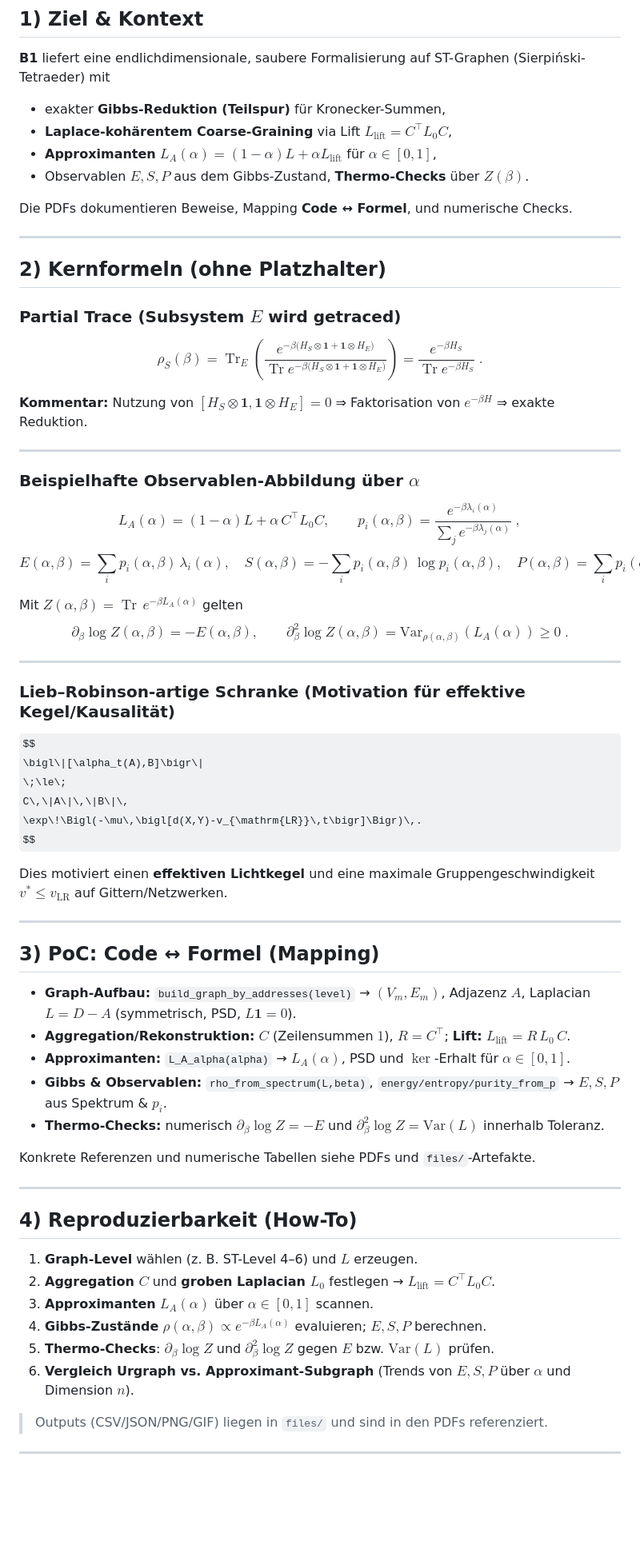
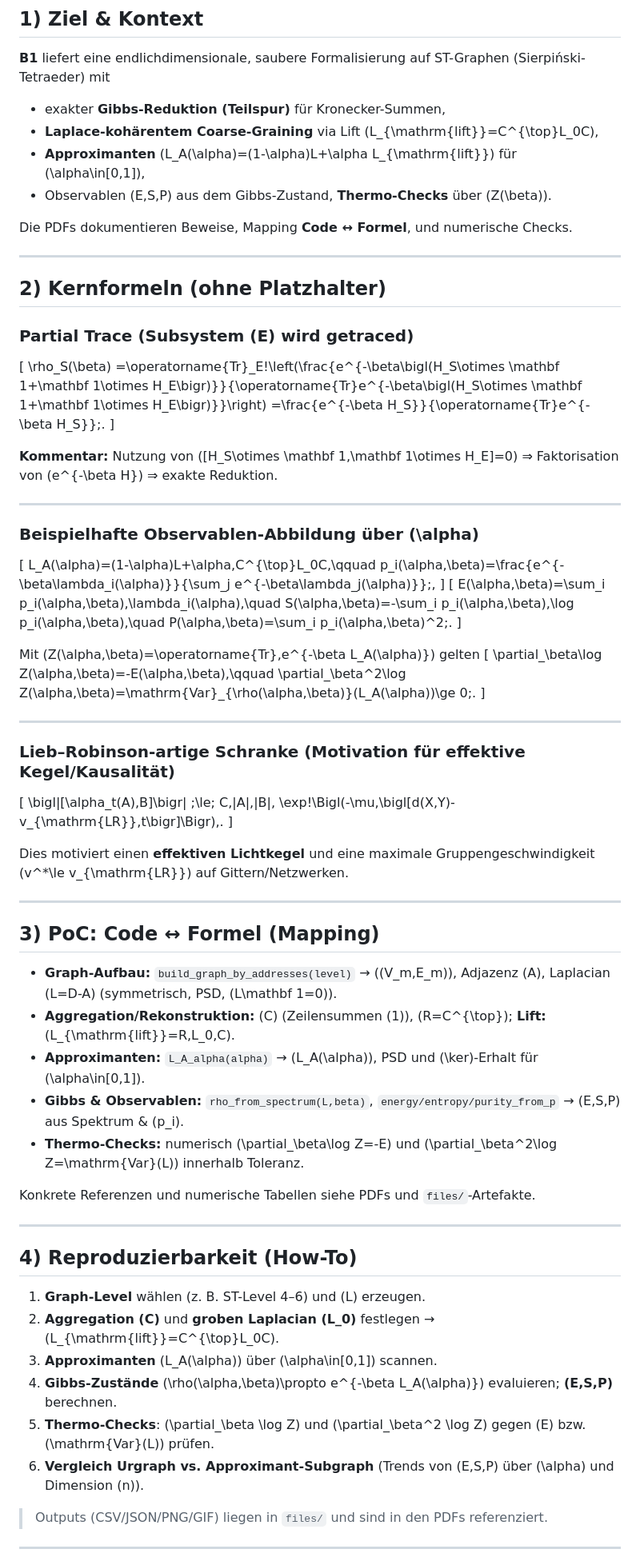
Before and after one commit to antaris82/antaris82.github.io, a Markdown page: Sierpinski Tetraeder_PoC/B1/README.md, the part around one of its changes. Shown at 80% size. Drawn GitHub-style; some formulas as TeX source; blank space fills up the shorter version.

```diff
--- a/Sierpinski Tetraeder_PoC/B1/README.md
+++ b/Sierpinski Tetraeder_PoC/B1/README.md
@@ -18,9 +18,9 @@
 **B1** liefert eine endlichdimensionale, saubere Formalisierung auf ST-Graphen (Sierpiński-Tetraeder) mit
 
 - exakter **Gibbs-Reduktion (Teilspur)** für Kronecker-Summen,
-- **Laplace-kohärentem Coarse-Graining** via Lift $L_{\mathrm{lift}}=C^{\top}L_0C$,
-- **Approximanten** $L_A(\alpha)=(1-\alpha)L+\alpha L_{\mathrm{lift}}$ für $\alpha\in[0,1]$,
-- Observablen $E,S,P$ aus dem Gibbs-Zustand, **Thermo-Checks** über $Z(\beta)$.
+- **Laplace-kohärentem Coarse-Graining** via Lift \(L_{\mathrm{lift}}=C^{\top}L_0C\),
+- **Approximanten** \(L_A(\alpha)=(1-\alpha)L+\alpha L_{\mathrm{lift}}\) für \(\alpha\in[0,1]\),
+- Observablen \(E,S,P\) aus dem Gibbs-Zustand, **Thermo-Checks** über \(Z(\beta)\).
 
 Die PDFs dokumentieren Beweise, Mapping **Code ↔ Formel**, und numerische Checks.
 
@@ -28,58 +28,58 @@ Die PDFs dokumentieren Beweise, Mapping **Code ↔ Formel**, und numerische Chec
 
 ## 2) Kernformeln (ohne Platzhalter)
 
-### Partial Trace (Subsystem $E$ wird getraced)
+### Partial Trace (Subsystem \(E\) wird getraced)
 
-$$
+\[
 \rho_S(\beta)
 =\operatorname{Tr}_E\!\left(\frac{e^{-\beta\bigl(H_S\otimes \mathbf 1+\mathbf 1\otimes H_E\bigr)}}{\operatorname{Tr}e^{-\beta\bigl(H_S\otimes \mathbf 1+\mathbf 1\otimes H_E\bigr)}}\right)
 =\frac{e^{-\beta H_S}}{\operatorname{Tr}e^{-\beta H_S}}\;.
-$$
+\]
 
-**Kommentar:** Nutzung von $[H_S\otimes \mathbf 1,\mathbf 1\otimes H_E]=0$ ⇒ Faktorisation von $e^{-\beta H}$ ⇒ exakte Reduktion.
+**Kommentar:** Nutzung von \([H_S\otimes \mathbf 1,\mathbf 1\otimes H_E]=0\) ⇒ Faktorisation von \(e^{-\beta H}\) ⇒ exakte Reduktion.
 
 ---
 
-### Beispielhafte Observablen-Abbildung über $\alpha$
+### Beispielhafte Observablen-Abbildung über \(\alpha\)
 
-$$
+\[
 L_A(\alpha)=(1-\alpha)L+\alpha\,C^{\top}L_0C,\qquad
 p_i(\alpha,\beta)=\frac{e^{-\beta\lambda_i(\alpha)}}{\sum_j e^{-\beta\lambda_j(\alpha)}}\;,
-$$
-$$
+\]
+\[
 E(\alpha,\beta)=\sum_i p_i(\alpha,\beta)\,\lambda_i(\alpha),\quad
 S(\alpha,\beta)=-\sum_i p_i(\alpha,\beta)\,\log p_i(\alpha,\beta),\quad
 P(\alpha,\beta)=\sum_i p_i(\alpha,\beta)^2\;.
-$$
+\]
 
-Mit $Z(\alpha,\beta)=\operatorname{Tr}\,e^{-\beta L_A(\alpha)}$ gelten
-$$
+Mit \(Z(\alpha,\beta)=\operatorname{Tr}\,e^{-\beta L_A(\alpha)}\) gelten
+\[
 \partial_\beta\log Z(\alpha,\beta)=-E(\alpha,\beta),\qquad
 \partial_\beta^2\log Z(\alpha,\beta)=\mathrm{Var}_{\rho(\alpha,\beta)}(L_A(\alpha))\ge 0\;.
-$$
+\]
 
 ---
 
 ### Lieb–Robinson-artige Schranke (Motivation für effektive Kegel/Kausalität)
 
-$$
+\[
 \bigl\|[\alpha_t(A),B]\bigr\|
 \;\le\;
 C\,\|A\|\,\|B\|\,
 \exp\!\Bigl(-\mu\,\bigl[d(X,Y)-v_{\mathrm{LR}}\,t\bigr]\Bigr)\,.
-$$
+\]
 
-Dies motiviert einen **effektiven Lichtkegel** und eine maximale Gruppen­geschwindigkeit $v^*\le v_{\mathrm{LR}}$ auf Gittern/Netzwerken.
+Dies motiviert einen **effektiven Lichtkegel** und eine maximale Gruppengeschwindigkeit \(v^*\le v_{\mathrm{LR}}\) auf Gittern/Netzwerken.
 
 ---
 
 ## 3) PoC: Code ↔ Formel (Mapping)
 
-- **Graph-Aufbau:** `build_graph_by_addresses(level)` → $(V_m,E_m)$, Adjazenz $A$, Laplacian $L=D-A$ (symmetrisch, PSD, $L\mathbf 1=0$).
-- **Aggregation/Rekonstruktion:** $C$ (Zeilensummen $1$), $R=C^{\top}$; **Lift:** $L_{\mathrm{lift}}=R\,L_0\,C$.
-- **Approximanten:** `L_A_alpha(alpha)` → $L_A(\alpha)$, PSD und $\ker$-Erhalt für $\alpha\in[0,1]$.
-- **Gibbs & Observablen:** `rho_from_spectrum(L,beta)`, `energy/entropy/purity_from_p` → $E,S,P$ aus Spektrum & $p_i$.
-- **Thermo-Checks:** numerisch $\partial_\beta\log Z=-E$ und $\partial_\beta^2\log Z=\mathrm{Var}(L)$ innerhalb Toleranz.
+- **Graph-Aufbau:** `build_graph_by_addresses(level)` → \((V_m,E_m)\), Adjazenz \(A\), Laplacian \(L=D-A\) (symmetrisch, PSD, \(L\mathbf 1=0\)).
+- **Aggregation/Rekonstruktion:** \(C\) (Zeilensummen \(1\)), \(R=C^{\top}\); **Lift:** \(L_{\mathrm{lift}}=R\,L_0\,C\).
+- **Approximanten:** `L_A_alpha(alpha)` → \(L_A(\alpha)\), PSD und \(\ker\)-Erhalt für \(\alpha\in[0,1]\).
+- **Gibbs & Observablen:** `rho_from_spectrum(L,beta)`, `energy/entropy/purity_from_p` → \(E,S,P\) aus Spektrum & \(p_i\).
+- **Thermo-Checks:** numerisch \(\partial_\beta\log Z=-E\) und \(\partial_\beta^2\log Z=\mathrm{Var}(L)\) innerhalb Toleranz.
 
 Konkrete Referenzen und numerische Tabellen siehe PDFs und `files/`-Artefakte.
 
@@ -87,12 +87,12 @@ Konkrete Referenzen und numerische Tabellen siehe PDFs und `files/`-Artefakte.
 
 ## 4) Reproduzierbarkeit (How-To)
 
-1. **Graph-Level** wählen (z. B. ST-Level 4–6) und $L$ erzeugen.
-2. **Aggregation $C$** und **groben Laplacian $L_0$** festlegen → $L_{\mathrm{lift}}=C^{\top}L_0C$.
-3. **Approximanten** $L_A(\alpha)$ über $\alpha\in[0,1]$ scannen.
-4. **Gibbs-Zustände** $\rho(\alpha,\beta)\propto e^{-\beta L_A(\alpha)}$ evaluieren; **$E,S,P$** berechnen.
-5. **Thermo-Checks**: $\partial_\beta \log Z$ und $\partial_\beta^2 \log Z$ gegen $E$ bzw. $\mathrm{Var}(L)$ prüfen.
-6. **Vergleich Urgraph vs. Approximant-Subgraph** (Trends von $E,S,P$ über $\alpha$ und Dimension $n$).
+1. **Graph-Level** wählen (z. B. ST-Level 4–6) und \(L\) erzeugen.
+2. **Aggregation \(C\)** und **groben Laplacian \(L_0\)** festlegen → \(L_{\mathrm{lift}}=C^{\top}L_0C\).
+3. **Approximanten** \(L_A(\alpha)\) über \(\alpha\in[0,1]\) scannen.
+4. **Gibbs-Zustände** \(\rho(\alpha,\beta)\propto e^{-\beta L_A(\alpha)}\) evaluieren; **\(E,S,P\)** berechnen.
+5. **Thermo-Checks**: \(\partial_\beta \log Z\) und \(\partial_\beta^2 \log Z\) gegen \(E\) bzw. \(\mathrm{Var}(L)\) prüfen.
+6. **Vergleich Urgraph vs. Approximant-Subgraph** (Trends von \(E,S,P\) über \(\alpha\) und Dimension \(n\)).
 
 > Outputs (CSV/JSON/PNG/GIF) liegen in `files/` und sind in den PDFs referenziert.
 
```
Also changed, not shown: other parts of Sierpinski Tetraeder_PoC/B1/README.md (+7 -6 lines).
